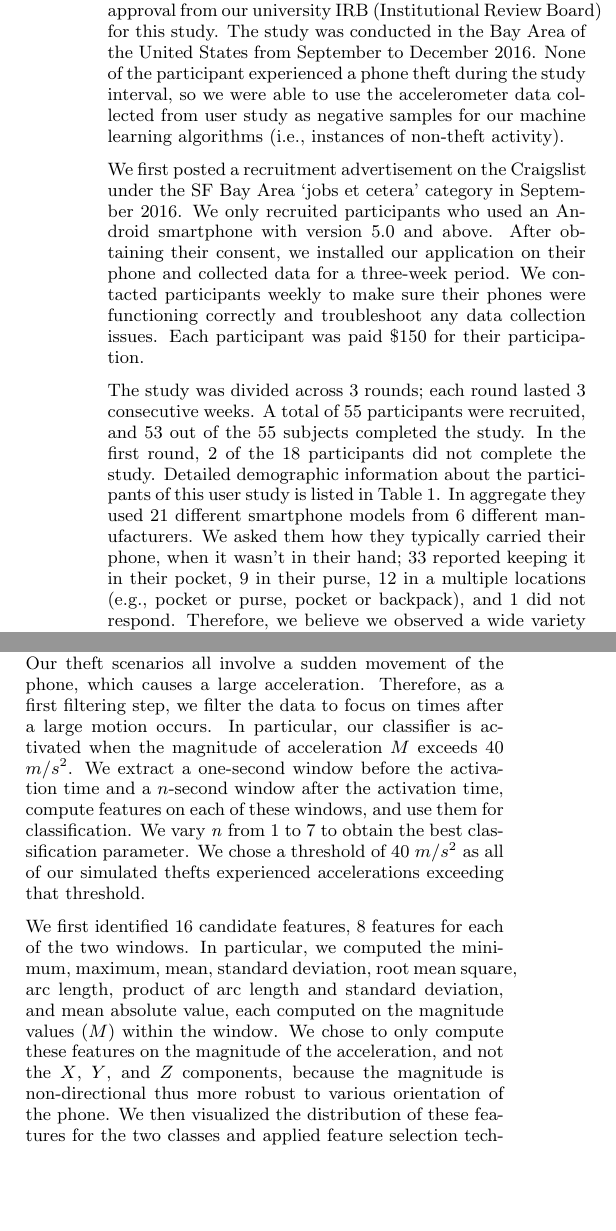
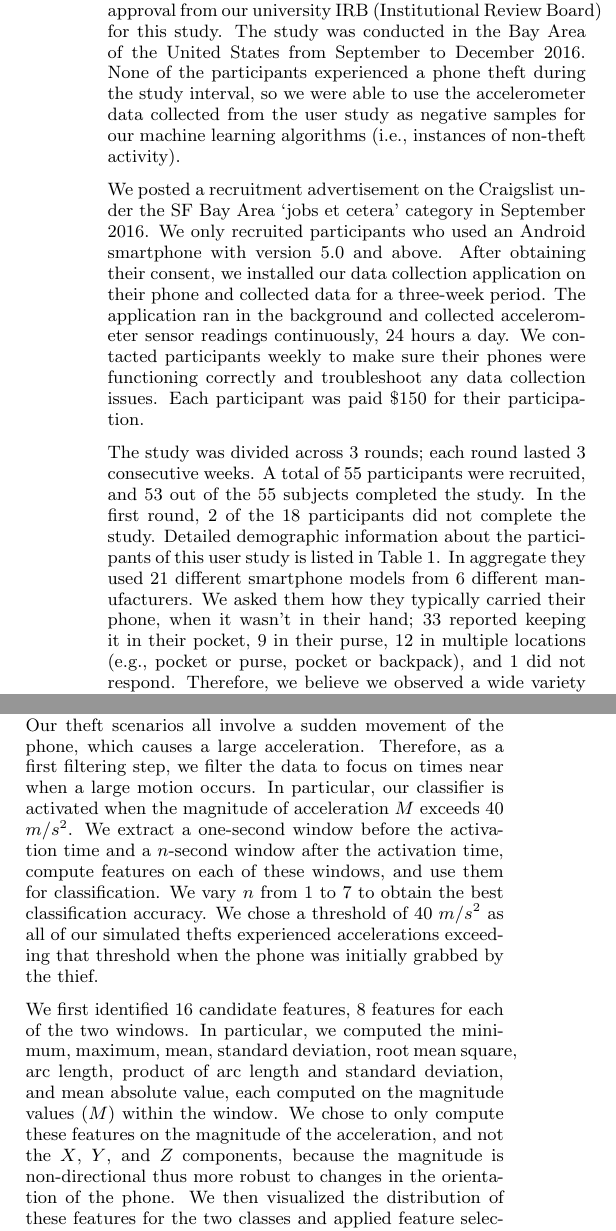
Before and after one commit to davidwagner/phone-theft-research, a LaTeX paper (phone_theft_detect_paper/soups-article.tex): two parts of the columns of page 3 of 7, joined at a grey line, cut so that both start at the same text, the shorter picture padded with empty space. Compiled offline with pdfLaTeX.

Commit message:
Small editing improvements to features & machine learning & results

```diff
--- a/phone_theft_detect_paper/soups-article.tex
+++ b/phone_theft_detect_paper/soups-article.tex
@@ -313,12 +313,13 @@ during their everyday life.
 % We obtained approval from the University of California, Berkeley IRB (Institutional Review Board) for this study.
 We obtained approval from our university IRB (Institutional Review Board) for this study.
 The study was conducted in the Bay Area of the United States from September to December 2016.
-None of the participant experienced a phone theft during the study interval,
-so we were able to use the accelerometer data collected from user study as negative samples for our machine learning algorithms (i.e., instances of non-theft activity).
+None of the participants experienced a phone theft during the study interval,
+so we were able to use the accelerometer data collected from the user study as negative samples for our machine learning algorithms (i.e., instances of non-theft activity).
 
-We first posted a recruitment advertisement on the Craigslist under the SF Bay Area `jobs et cetera' category in September 2016.
+We posted a recruitment advertisement on the Craigslist under the SF Bay Area `jobs et cetera' category in September 2016.
 We only recruited participants who used an Android smartphone with version 5.0 and above.
-After obtaining their consent, we installed our application on their phone and collected data for a three-week period.
+After obtaining their consent, we installed our data collection application on their phone and collected data for a three-week period.
+The application ran in the background and collected accelerometer sensor readings continuously, 24 hours a day.
 We contacted participants weekly to make sure their phones were functioning correctly and troubleshoot any data collection issues.
 Each participant was paid \$150 for their participation.
 
@@ -328,7 +329,7 @@ A total of 55 participants were recruited, and
 In the first round, 2 of the 18 participants did not complete the study.
 Detailed demographic information about the participants of this user study is listed in Table~\ref{tbl:demographics}.
 In aggregate they used 21 different smartphone models from 6 different manufacturers.
-We asked them how they typically carried their phone, when it wasn't in their hand; 33 reported keeping it in their pocket, 9 in their purse, 12 in a multiple locations (e.g., pocket or purse, pocket or backpack), and 1 did not respond.
+We asked them how they typically carried their phone, when it wasn't in their hand; 33 reported keeping it in their pocket, 9 in their purse, 12 in multiple locations (e.g., pocket or purse, pocket or backpack), and 1 did not respond.
 Therefore, we believe we observed a wide variety of behaviors and devices in this study.
 
 \begin{table}[H]
@@ -352,15 +353,15 @@ Total & 26   & 27     & 24        & 17    & 12  \\ \hline
 \label{s:features}
 
 Our theft scenarios all involve a sudden movement of the phone, which causes a large acceleration.
-Therefore, as a first filtering step, we filter the data to focus on times after a large motion occurs.
+Therefore, as a first filtering step, we filter the data to focus on times near when a large motion occurs.
 In particular, our classifier is activated when the magnitude of acceleration $M$ exceeds 40 $m/s^2$.
 We extract a one-second window before the activation time and a $n$-second window after the activation time, compute features on each of these windows, and use them for classification.
-We vary \textit{n} from 1 to 7 to obtain the best classification parameter.
-We chose a threshold of 40 $m/s^2$ as all of our simulated thefts experienced accelerations exceeding that threshold.
+We vary $n$ from 1 to 7 to obtain the best classification accuracy.
+We chose a threshold of 40 $m/s^2$ as all of our simulated thefts experienced accelerations exceeding that threshold when the phone was initially grabbed by the thief.
 
 We first identified 16 candidate features, 8 features for each of the two windows.
 In particular, we computed the minimum, maximum, mean, standard deviation, root mean square, arc length, product of arc length and standard deviation, and mean absolute value, each computed on the magnitude values ($M$) within the window.
-We chose to only compute these features on the magnitude of the acceleration, and not the $X$, $Y$, and $Z$ components, because the magnitude is non-directional thus more robust to various orientation of the phone.
+We chose to only compute these features on the magnitude of the acceleration, and not the $X$, $Y$, and $Z$ components, because the magnitude is non-directional thus more robust to changes in the orientation of the phone.
 We then visualized the distribution of these features for the two classes and applied feature selection techniques to choose a subset of features that yield good performance.
 We removed the minimum and mean absolute value from the feature list because removing them did not affect the performance of the classifiers.
 As a result, we extract a 12-dimensional feature vector, 6 features from the before-window and 6 from the after-window, every time the detector is triggered.
```
Also changed, not shown: phone_theft_detect_paper/soups-article.tex (2 more changed lines).
